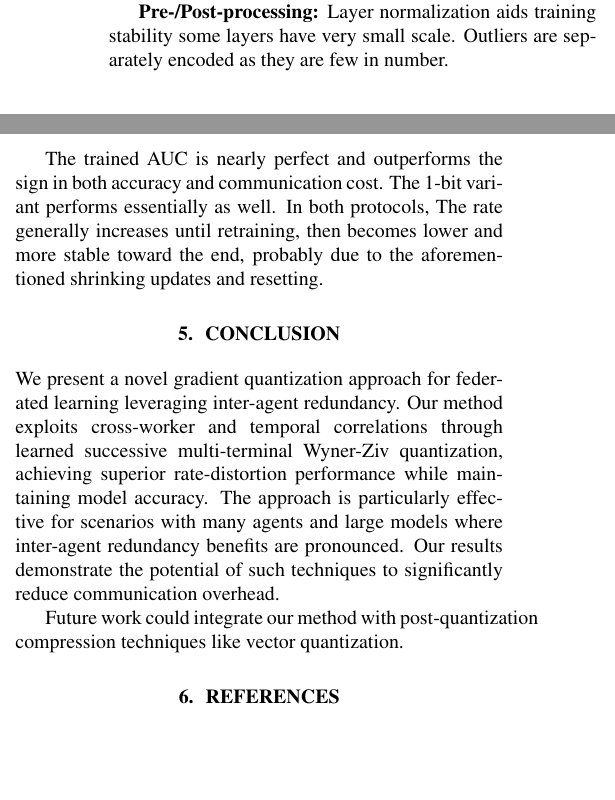
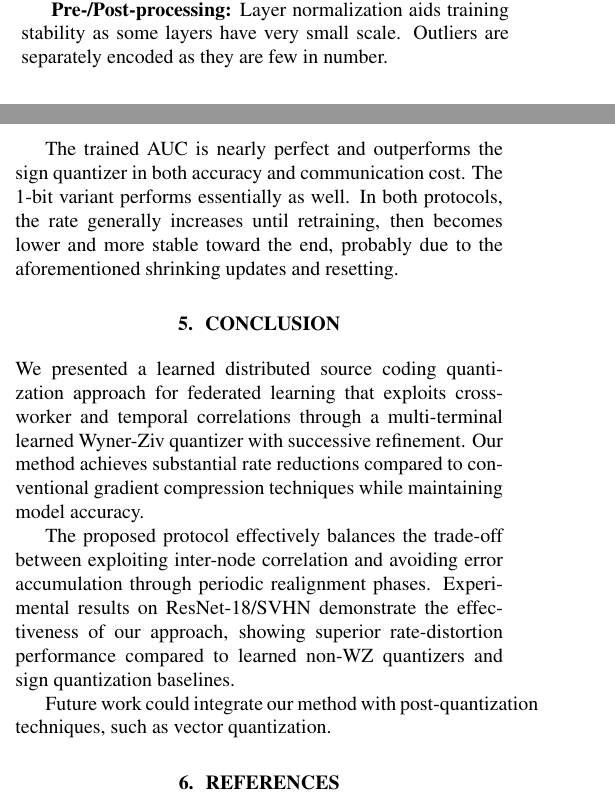
Before and after one commit to HosseinOutward/VUB-ACS-25_Thesis, a LaTeX paper (Paper_doc/Template.tex, which reads Paper_doc/sections/3-Methods.tex, Paper_doc/sections/4-Results.tex, Paper_doc/sections/5-Conclusion.tex): two parts of the columns of pages 3 and 4 of 4 before the commit and two parts of the columns of pages 2 and 4 of 4 after it, joined at a grey line, cut so that both start at the same text, the shorter picture padded with empty space. Compiled offline with pdfLaTeX.

Commit message:
ai revised 3

```diff
--- a/Paper_doc/sections/3-Methods.tex
+++ b/Paper_doc/sections/3-Methods.tex
@@ -32,11 +32,13 @@ We present our framework exploiting multi-terminal approach on correlated gradie
 The distribution shift was investigated and shown to be small assuming scale normalization.
 These enable the use of DSC methods, like a WZ quantizer.
 
-\subsection{Learned Successive Multi-terminal Wyner–Ziv Quantization (WZQ)}
+\subsection{Learned Successive Multi-terminal Wyner--Ziv Quantization (WZQ)}
 \label{subsec:method-lsmtwzq}
-At round \(r\), worker \(k\in\{1,\ldots,K\}\) holds flattened gradient \(G_{k,r}\in\mathbb{R}^n\), preprocessed to \(X_{k,r}\). Each element is quantized to symbols \(u_{k,r,i,j}\) (spatial index \(i\), refinement stage \(j\)). Symbol lists \(U_{k,r,j}\) are further compressed to bitstreams \(O_{k,r}\) using SW coder paired with learned conditional prior estimating \(p(u_{k,r}|{Y}_{k,r})\). Server decodes using SW decoder and side information (\textbf{SI}) to recover \(U_{k,r,j}\), then dequantized using the SI into \(\hat X_{k,r}\) to finally be post-processed into \(\hat G_{k,r}\). Figure~\ref{fig:block} illustrates the process.
+At round \(r\), worker \(k\in\{1,\ldots,K\}\) holds flattened gradient \(G_{k,r}\in\mathbb{R}^n\), preprocessed to \(X_{k,r}\). Each element is quantized to symbols \(u_{k,r,i,j}\) (spatial index \(i\), refinement stage \(j\)). Symbol lists \(U_{k,r,j}\) are further compressed to bitstreams \(O_{k,r}\) using SW coder paired with learned conditional prior estimating \(p(u_{k,r}|{Y}_{k,r})\).
 
-\textbf{Pre-/Post-processing:} Layer normalization aids training stability some layers have very small scale. Outliers are separately encoded as they are few in number.
+Server decodes using SW decoder and side information (\textbf{SI}) to recover \(U_{k,r,j}\), then dequantized using the SI into \(\hat X_{k,r}\) to finally be post-processed into \(\hat G_{k,r}\). Figure~\ref{fig:block} illustrates the process.
+
+\textbf{Pre-/Post-processing:} Layer normalization aids training stability as some layers have very small scale. Outliers are separately encoded as they are few in number.
 
 %-----------------------------------------------------------------------
 \subsubsection{Training Quantizers and SI variants}
--- a/Paper_doc/sections/4-Results.tex
+++ b/Paper_doc/sections/4-Results.tex
@@ -30,5 +30,5 @@ Our WZQ dominates the alternatives, and its rate--distortion curve improves over
 \subsection{FL Performance}
 Figure~\ref{fig:fl_performance} reports FL accuracy and per-round communication cost, including protocol variant with a post-warmup bit allowance of 1-bit for quantization instead of the 8-bit budget (3 stages with 2 bins). We also include a training report without any compression, which serves as an upper bound.
 
-The trained AUC is nearly perfect and outperforms the sign in both accuracy and communication cost. The 1-bit variant performs essentially as well.
-In both protocols, The rate generally increases until retraining, then becomes lower and more stable toward the end, probably due to the aforementioned shrinking updates and resetting.
+The trained AUC is nearly perfect and outperforms the sign quantizer in both accuracy and communication cost. The 1-bit variant performs essentially as well.
+In both protocols, the rate generally increases until retraining, then becomes lower and more stable toward the end, probably due to the aforementioned shrinking updates and resetting.
--- a/Paper_doc/sections/5-Conclusion.tex
+++ b/Paper_doc/sections/5-Conclusion.tex
@@ -1,8 +1,8 @@
 \section{Conclusion}
 \label{sec:conclusion}
-We present a novel gradient quantization approach for federated learning leveraging inter-agent redundancy.
-Our method exploits cross-worker and temporal correlations through learned successive multi-terminal Wyner-Ziv quantization, achieving superior rate-distortion performance while maintaining model accuracy.
-The approach is particularly effective for scenarios with many agents and large models where inter-agent redundancy benefits are pronounced.
-Our results demonstrate the potential of such techniques to significantly reduce communication overhead.
 
-Future work could integrate our method with post-quantization compression techniques like vector quantization.
+We presented a learned distributed source coding quantization approach for federated learning that exploits cross-worker and temporal correlations through a multi-terminal learned Wyner-Ziv quantizer with successive refinement. Our method achieves substantial rate reductions compared to conventional gradient compression techniques while maintaining model accuracy.
+
+The proposed protocol effectively balances the trade-off between exploiting inter-node correlation and avoiding error accumulation through periodic realignment phases. Experimental results on ResNet-18/SVHN demonstrate the effectiveness of our approach, showing superior rate-distortion performance compared to learned non-WZ quantizers and sign quantization baselines.
+
+Future work could integrate our method with post-quantization techniques, such as vector quantization.
```
Also changed, not shown: Paper_doc/sections/1-intro.tex (+3 -3 lines), Paper_doc/sections/2-Background.tex (+5 -1 lines).
